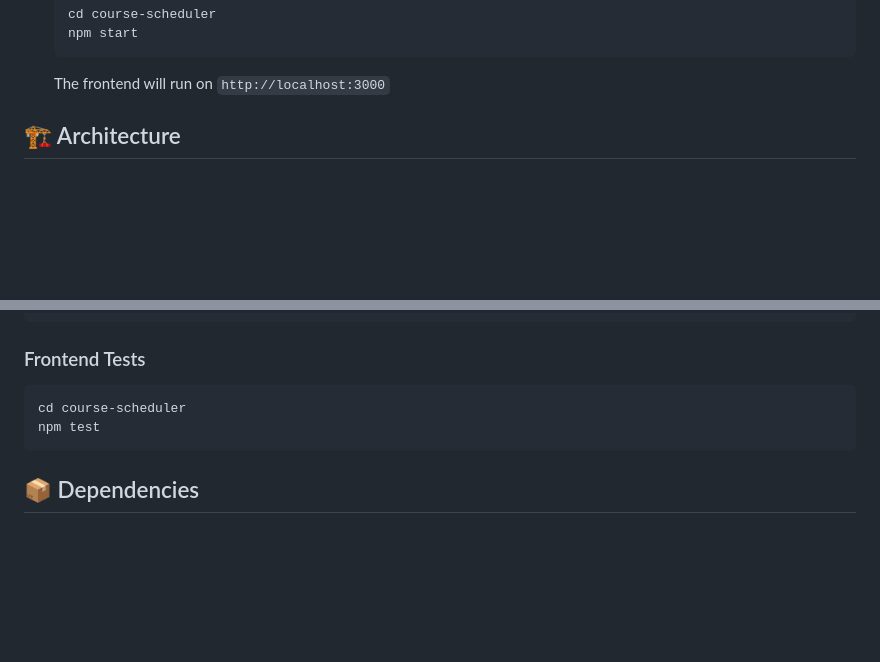
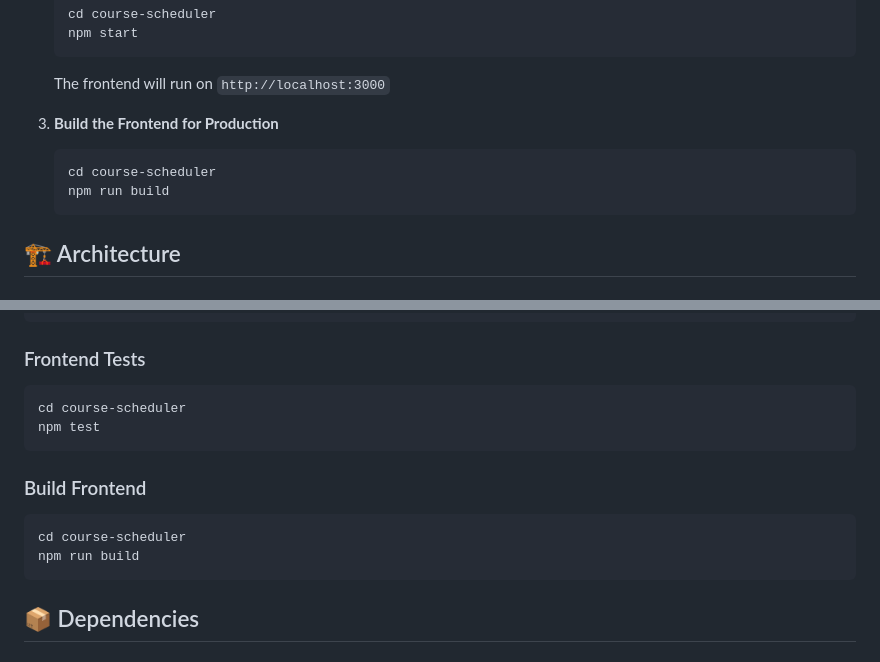
Before and after one commit to Trach-barIlan/course-scheduler, a Markdown page: README.md, 2 parts joined by grey strips. Drawn GitHub-style; blank space fills up the shorter version.

````diff
--- a/README.md
+++ b/README.md
@@ -69,6 +69,12 @@ A sophisticated AI-powered course scheduling application that automatically gene
    npm start
    ```
    The frontend will run on `http://localhost:3000`
+
+3. **Build the Frontend for Production**
+   ```bash
+   cd course-scheduler
+   npm run build
+   ```
 
 ## 🏗️ Architecture
 
@@ -153,6 +159,12 @@ cd course-scheduler
 npm test
 ```
 
+### Build Frontend
+```bash
+cd course-scheduler
+npm run build
+```
+
 ## 📦 Dependencies
 
 ### Backend
````
